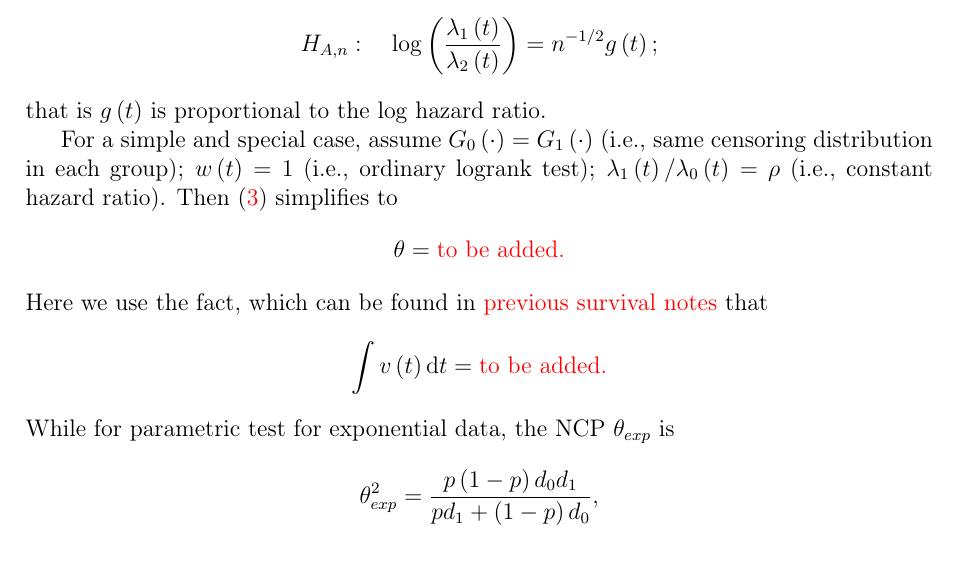
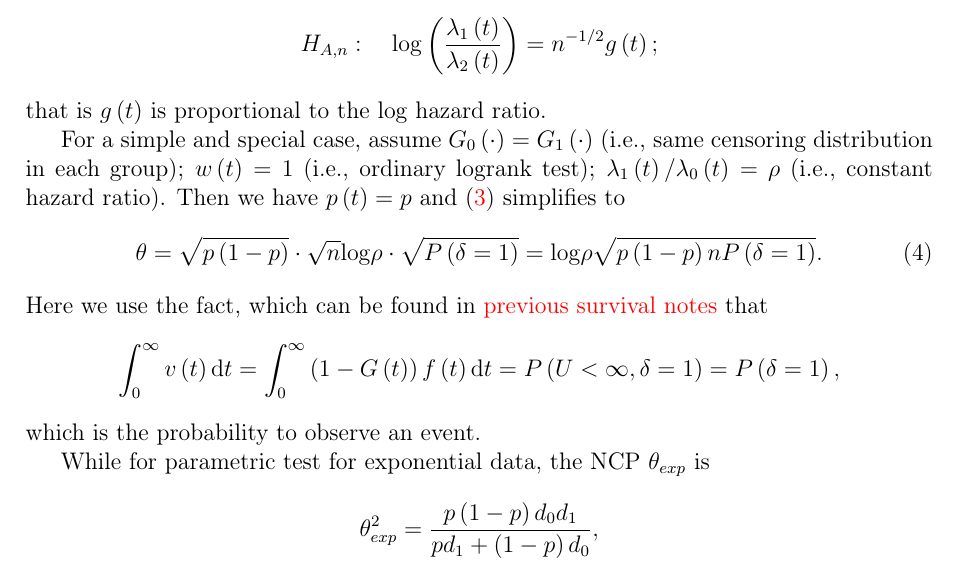
Before and after one commit to fenguoerbian/notes, a LaTeX document (survival_analysis/logrank_test.tex): part of page 8 of 8, cut so that both start at the same text. Compiled offline with pdfLaTeX.

Commit message:
Update NCP of logrank test under simple scenario.

```diff
--- a/survival_analysis/logrank_test.tex
+++ b/survival_analysis/logrank_test.tex
@@ -533,16 +533,35 @@ Also this NCP arise from the sequence of contiguous alternatives given by
 \]
 that is $g\left(t\right)$ is proportional to the log hazard ratio.
 \par
-For a simple and special case, assume $G_0\left(\cdot\right) = G_1\left(\cdot\right)$ (i.e., same censoring distribution in each group); $w\left(t\right) = 1$ (i.e., ordinary logrank test); $\lambda_1\left(t\right) / \lambda_0\left(t\right) = \rho$ (i.e., constant hazard ratio). Then \eqref{eq:theta_lr} simplifies to
-\[
+For a simple and special case, assume $G_0\left(\cdot\right) = G_1\left(\cdot\right)$ (i.e., same censoring distribution in each group); $w\left(t\right) = 1$ (i.e., ordinary logrank test); $\lambda_1\left(t\right) / \lambda_0\left(t\right) = \rho$ (i.e., constant hazard ratio). Then we have $p\left(t\right) = p$ and \eqref{eq:theta_lr} simplifies to
+\begin{equation}
+  \label{eq:logrank_ncp}
   \theta =
-  {\color{red}\text{to be added.}}
-\]
+  \sqrt{p\left(1 - p\right)}
+  \cdot
+  \sqrt{n}\mathrm{log}\rho
+  \cdot
+  \sqrt{P\left(\delta = 1\right)}
+  =
+  \mathrm{log}\rho
+  \sqrt{
+    p\left(1 - p\right)
+    n
+    P\left(\delta = 1\right)
+  }
+  .
+\end{equation}
 Here we use the fact, which can be found in {\color{red} previous survival notes} that
 \[
-  \int v\left(t\right)\mathrm{d}t =
-  {\color{red}\text{to be added.}}
+  \int_0^\infty v\left(t\right)\mathrm{d}t =
+  \int_0^\infty \left(1 - G\left(t\right)\right)f\left(t\right)
+  \mathrm{d}t
+  = P\left(U < \infty, \delta = 1\right)
+  = P\left(\delta = 1\right)
+  ,
 \]
+which is the probability to observe an event.
+\par
 While for parametric test for exponential data, the NCP $\theta_{exp}$ is
 \[
   \theta^2_{exp}
```
Also changed, not shown: survival_analysis/logrank_test.pdf.
